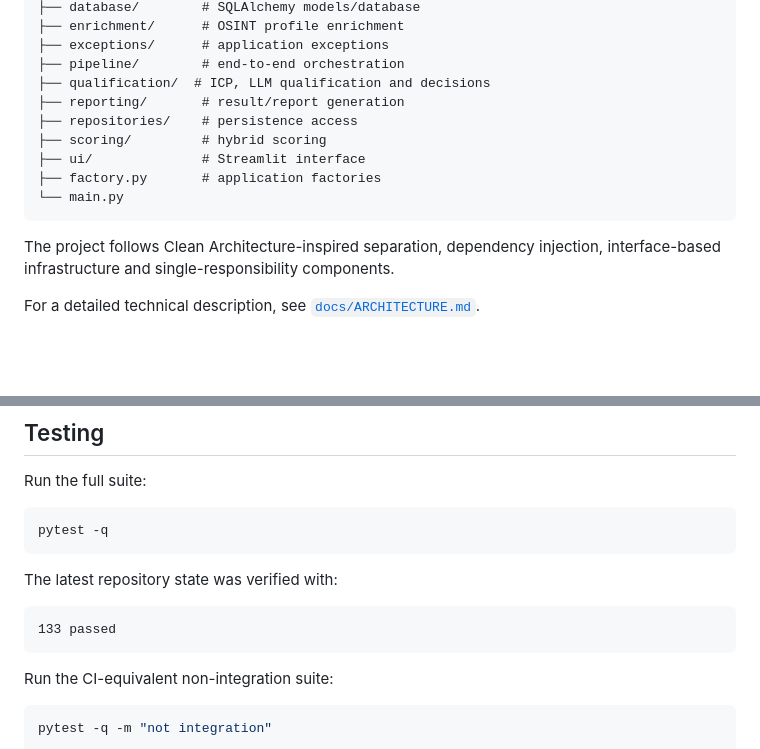
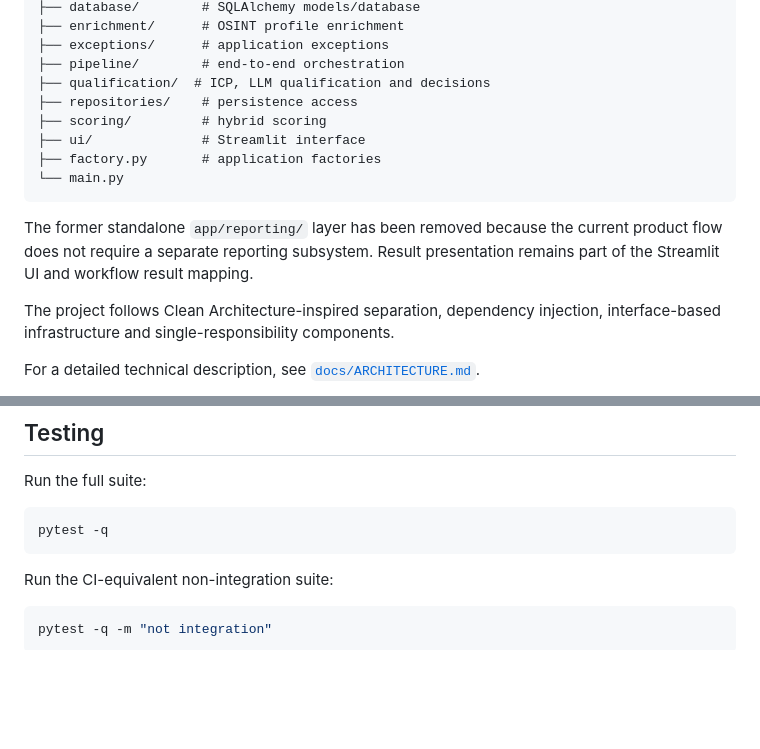
Before and after one commit to Octave2MK/AI-ICP-Qualification-Engine, a Markdown page: README.md, 2 parts joined by grey strips. GitHub-like rendering; blank space fills up the shorter version.

````diff
--- a/README.md
+++ b/README.md
@@ -145,13 +143,14 @@ app/
 ├── exceptions/      # application exceptions
 ├── pipeline/        # end-to-end orchestration
 ├── qualification/  # ICP, LLM qualification and decisions
-├── reporting/       # result/report generation
 ├── repositories/    # persistence access
 ├── scoring/         # hybrid scoring
 ├── ui/              # Streamlit interface
 ├── factory.py       # application factories
 └── main.py
 ```
+
+The former standalone `app/reporting/` layer has been removed because the current product flow does not require a separate reporting subsystem. Result presentation remains part of the Streamlit UI and workflow result mapping.
 
 The project follows Clean Architecture-inspired separation, dependency injection, interface-based infrastructure and single-responsibility components.
 
@@ -239,12 +238,6 @@ Run the full suite:
 pytest -q
 ```
 
-The latest repository state was verified with:
-
-```text
-133 passed
-```
-
 Run the CI-equivalent non-integration suite:
 
 ```powershell
````
Also changed, not shown: other parts of README.md (+11 -13 lines).
